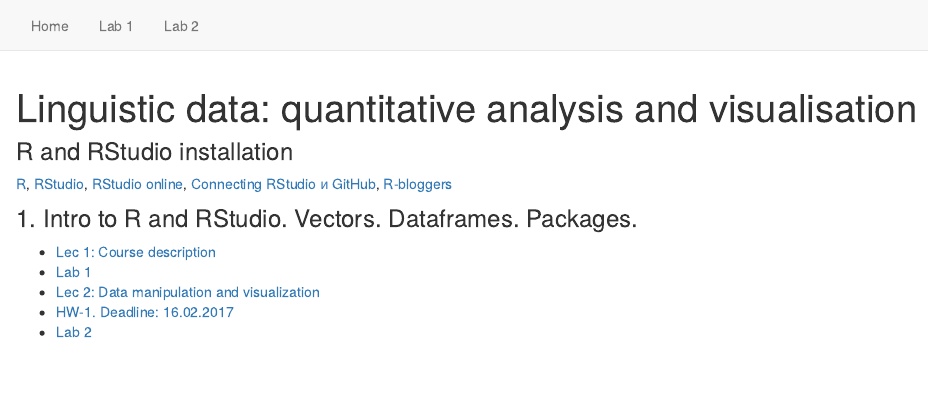
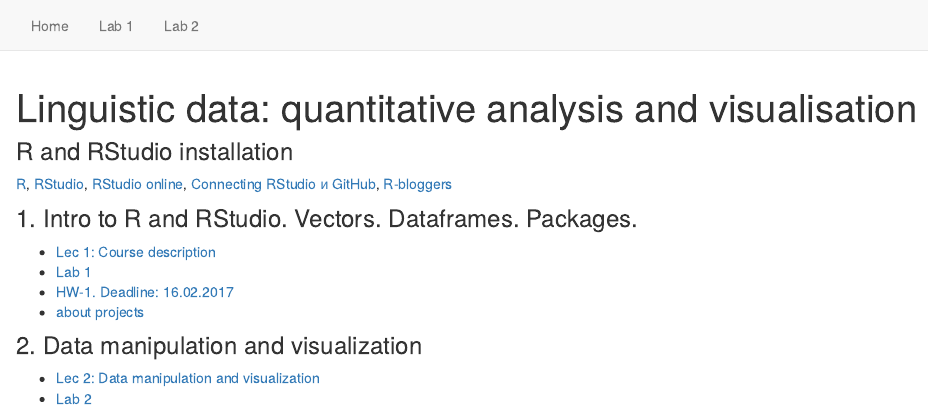
Before and after one commit to agricolamz/2017-MAG_R_course, an R Markdown document (index.Rmd): the page in a window 1100 px wide, from its top. Rendered offline with R 4.5, knitr and Pandoc, with nearby package versions.

Commit message:
Ср. февр.  8 18:52:50 MSK 2017

```diff
--- a/index.Rmd
+++ b/index.Rmd
@@ -9,6 +9,9 @@ title: "Linguistic data: quantitative analysis and visualisation"
 
 * [Lec 1: Course description](https://agricolamz.github.io/2017-MAG_R_course/Lec_1_Course_description.html)
 * [Lab 1](https://agricolamz.github.io/2017-MAG_R_course/Lab_1.html)
+* [HW-1. Deadline: 16.02.2017](https://docs.google.com/forms/d/e/1FAIpQLSduc-FdDJHD171GhxQlVYlHfdvDXVpGh9b1rXpw0WcdE61ZFQ/viewform)
+* [about projects](https://github.com/agricolamz/2017-MAG_R_course/raw/master/projects.pdf)
+
+### 2. Data manipulation and visualization
 * [Lec 2: Data manipulation and visualization](https://agricolamz.github.io/2017-MAG_R_course/Lec_2_Data_manipulation_and_visualization.html)
-* [HW-1. Deadline: 16.02.2017](https://docs.google.com/forms/d/e/1FAIpQLSduc-FdDJHD171GhxQlVYlHfdvDXVpGh9b1rXpw0WcdE61ZFQ/viewform)
 * [Lab 2](https://agricolamz.github.io/2017-MAG_R_course/Lab_1.html)
```
Also changed, not shown: README.md, 3 other files.
